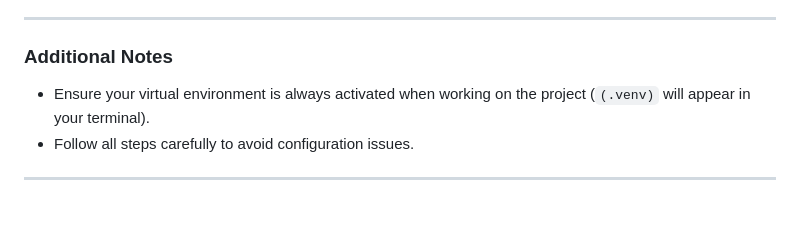
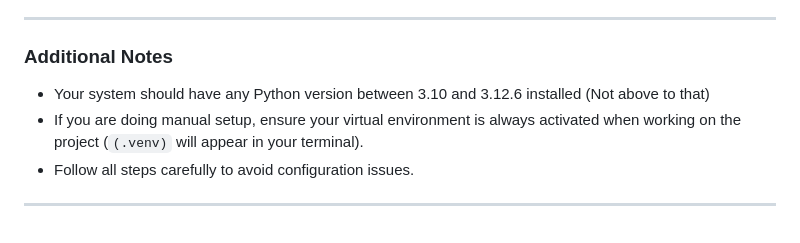
Before and after one commit to ScaledgeTechnology/deepfake-defender, a Markdown page: README.md, the part around the change. Rendered like a GitHub page.

Commit message:
Update README.md: Added some additional notes

```diff
--- a/README.md
+++ b/README.md
@@ -141,7 +141,8 @@ Once the development server is running, a link will be displayed in the terminal
 ---
 
 ### **Additional Notes**
-- Ensure your virtual environment is always activated when working on the project (`(.venv)` will appear in your terminal).
+- Your system should have any Python version between 3.10 and 3.12.6 installed (Not above to that)
+- If you are doing manual setup, ensure your virtual environment is always activated when working on the project (`(.venv)` will appear in your terminal).
 - Follow all steps carefully to avoid configuration issues.
 
 
```
